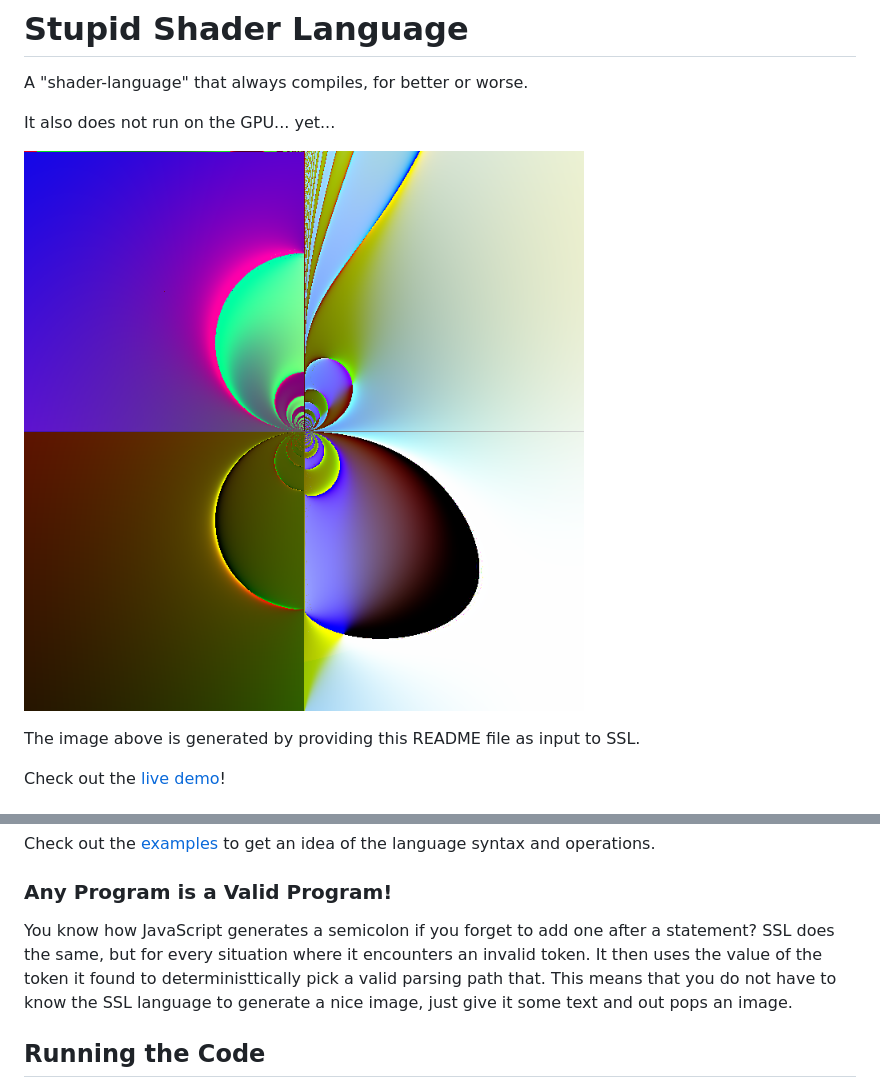
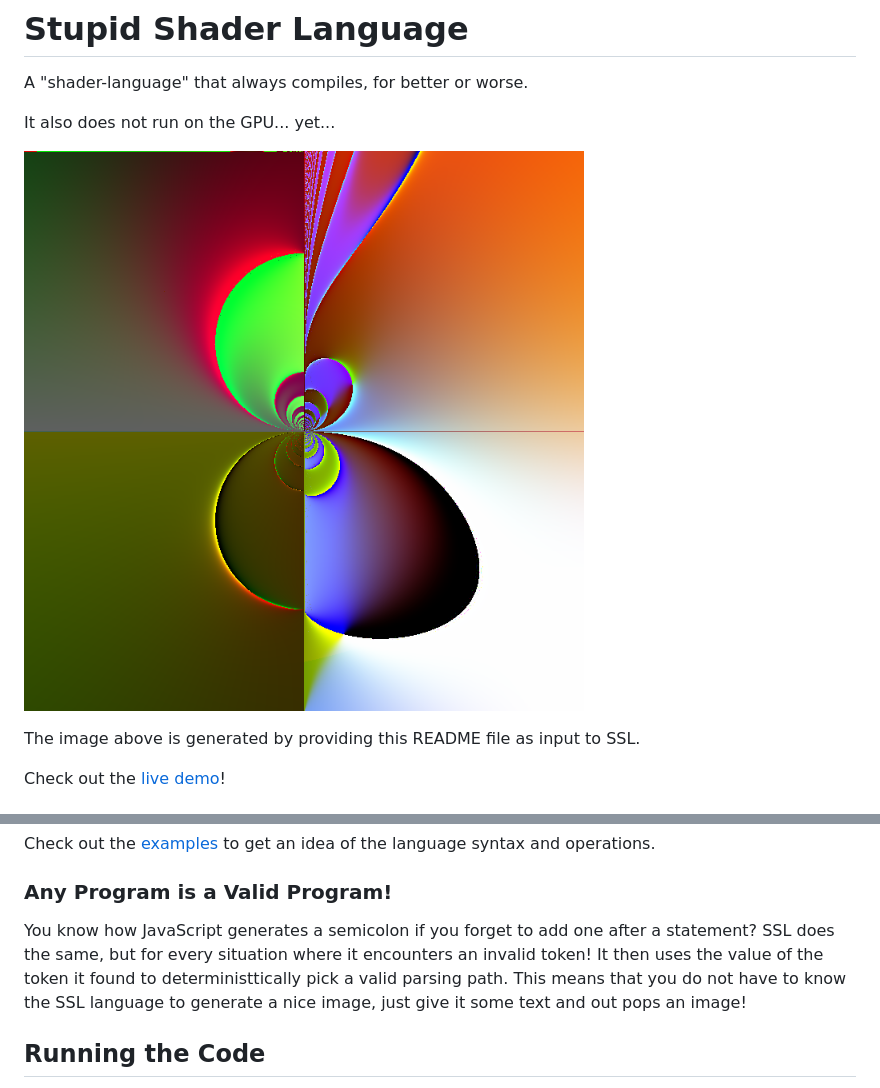
Before and after one commit to BalderHolst/SSL, a Markdown page: README.md, 2 parts joined by grey strips. Rendered like a GitHub page; pictures changed too: readme.png.

Commit message:
README tweak

```diff
--- a/README.md
+++ b/README.md
@@ -21,7 +21,7 @@ The output of an expression can be *any* floating point number. To find the RGB
 Check out the [examples](./examples/) to get an idea of the language syntax and operations.
 
 ### Any Program is a Valid Program!
-You know how JavaScript generates a semicolon if you forget to add one after a statement? SSL does the same, but for every situation where it encounters an invalid token. It then uses the value of the token it found to deterministtically pick a valid parsing path that. This means that you do not have to know the SSL language to generate a nice image, just give it some text and out pops an image.
+You know how JavaScript generates a semicolon if you forget to add one after a statement? SSL does the same, but for every situation where it encounters an invalid token! It then uses the value of the token it found to deterministtically pick a valid parsing path. This means that you do not have to know the SSL language to generate a nice image, just give it some text and out pops an image!
 
 
 ## Running the Code
```
